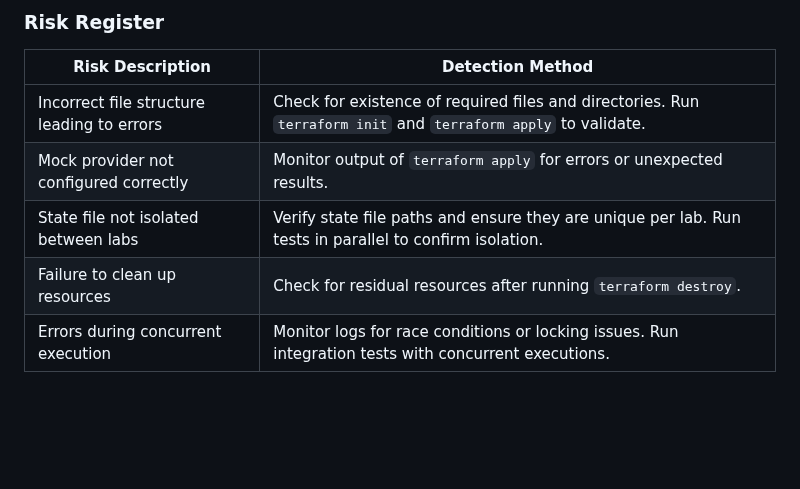
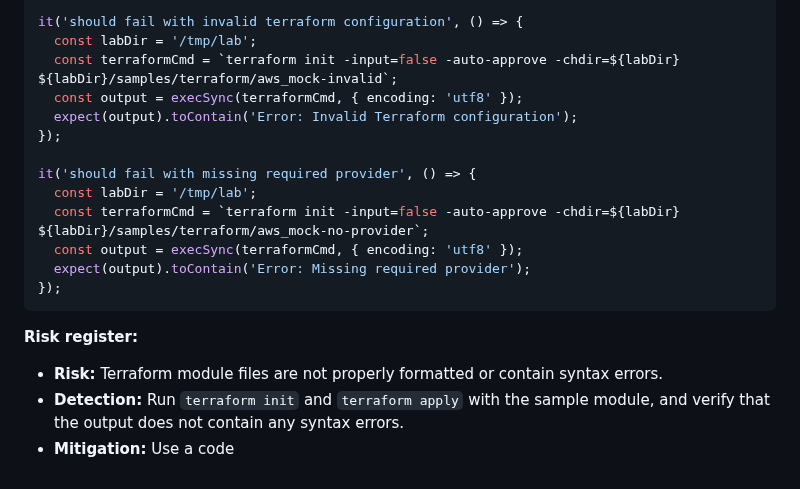
Before and after one commit to arkashira/cloud-lab, a Markdown page: .axentx-dev-bot/20260513-000637-cloud-lab-E2-E2-S1-T2-f41318e0.md, the part around one of its changes. Drawn GitHub-style; blank space fills up the shorter version.

Commit message:
axentx-dev-bot: feature cycle 20260513-000637-cloud-la
Files written: 0
Pipeline: dev → review → qa → commit
See .axentx-dev-bot/20260513-000637-cloud-lab-E2-E2-S1-T2-f41318e0.md for full audit trail.

````diff
--- a/.axentx-dev-bot/20260513-000637-cloud-lab-E2-E2-S1-T2-f41318e0.md
+++ b/.axentx-dev-bot/20260513-000637-cloud-lab-E2-E2-S1-T2-f41318e0.md
@@ -96,9 +111,21 @@ def test_mock_provider_output():
 
-### Risk Register
-| Risk Description                               | Detection Method                                   |
-|------------------------------------------------|---------------------------------------------------|
-| Incorrect file structure leading to errors     | Check for existence of required files and directories. Run `terraform init` and `terraform apply` to validate. |
-| Mock provider not configured correctly          | Monitor output of `terraform apply` for errors or unexpected results. |
-| State file not isolated between labs           | Verify state file paths and ensure they are unique per lab. Run tests in parallel to confirm isolation. |
-| Failure to clean up resources                   | Check for residual resources after running `terraform destroy`. |
-| Errors during concurrent execution              | Monitor logs for race conditions or locking issues. Run integration tests with concurrent executions. |
+it('should fail with invalid terraform configuration', () => {
+  const labDir = '/tmp/lab';
+  const terraformCmd = `terraform init -input=false -auto-approve -chdir=${labDir} ${labDir}/samples/terraform/aws_mock-invalid`;
+  const output = execSync(terraformCmd, { encoding: 'utf8' });
+  expect(output).toContain('Error: Invalid Terraform configuration');
+});
+
+it('should fail with missing required provider', () => {
+  const labDir = '/tmp/lab';
+  const terraformCmd = `terraform init -input=false -auto-approve -chdir=${labDir} ${labDir}/samples/terraform/aws_mock-no-provider`;
+  const output = execSync(terraformCmd, { encoding: 'utf8' });
+  expect(output).toContain('Error: Missing required provider');
+});
+```
+
+**Risk register:**
+
+* **Risk:** Terraform module files are not properly formatted or contain syntax errors.
+* **Detection:** Run `terraform init` and `terraform apply` with the sample module, and verify that the output does not contain any syntax errors.
+* **Mitigation:** Use a code
````
Also changed, not shown: other parts of .axentx-dev-bot/20260513-000637-cloud-lab-E2-E2-S1-T2-f41318e0.md (+60 -45 lines).
